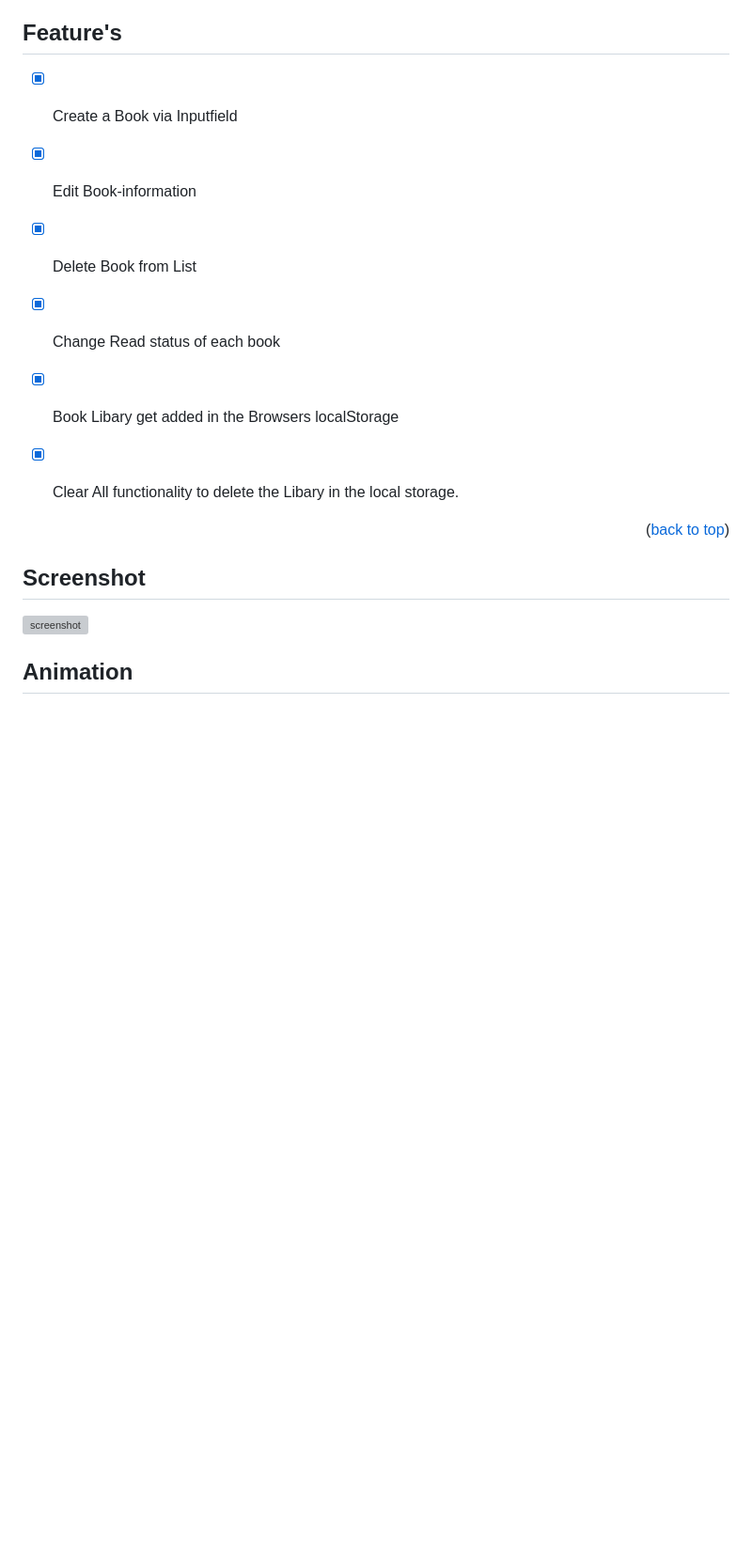
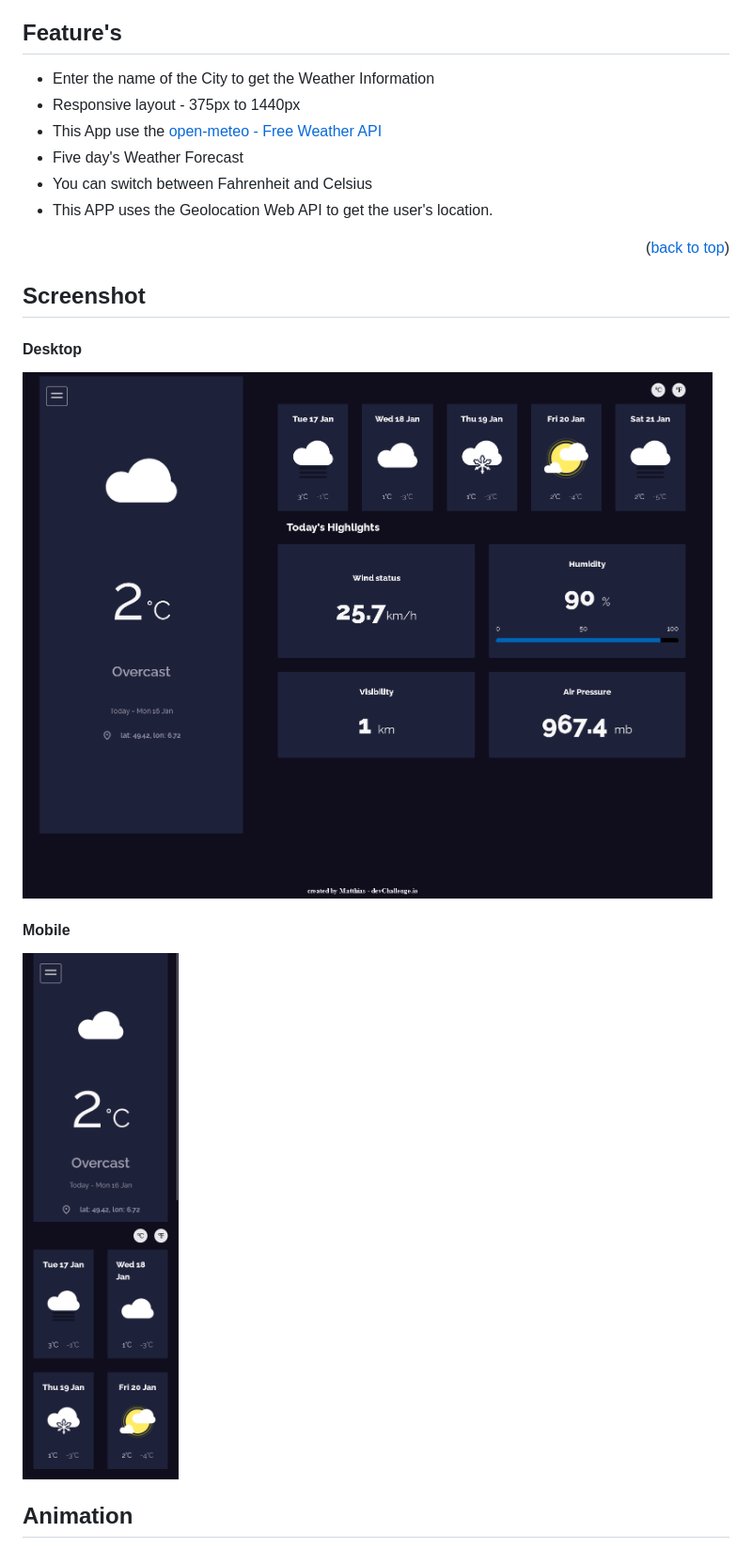
Before and after one commit to astragenius/TOP-Weather-APP, a Markdown page: README.md, the part around the change printed below. Shown: that part at 94% size. GitHub-like rendering; blank space fills up the shorter version; grey boxes are pictures that could not be loaded.

Commit message:
update - update README.md

```diff
--- a/README.md
+++ b/README.md
@@ -85,17 +79,20 @@
 
 ## Feature's
 
-- [x] Create a Book via Inputfield
-- [x] Edit Book-information
-- [x] Delete Book from List
-- [x] Change Read status of each book
-- [x] Book Libary get added in the Browsers localStorage
-- [x] Clear All functionality to delete the Libary in the local storage.
+- Enter the name of the City to get the Weather Information
+- Responsive layout - 375px to 1440px
+- This App use the [open-meteo - Free Weather API](https://open-meteo.com/)
+- Five day's Weather Forecast
+- You can switch between Fahrenheit and Celsius
+- This APP uses the Geolocation Web API to get the user's location.
 
 
 <p align="right">(<a href="#top">back to top</a>)</p>
 
 <!-- USAGE EXAMPLES -->
 ## Screenshot
-![screenshot](./screenshot/libary-app-screenshot.png)
+#### Desktop
+![screenshot](/sreenshots/TOP-weatherAPP-desktop.png)
+#### Mobile
+![screenshot](/sreenshots/TOP-weatherAPP-mobile.png)
 ## Animation
```
Also changed, not shown: other parts of README.md (+17 -17 lines).
